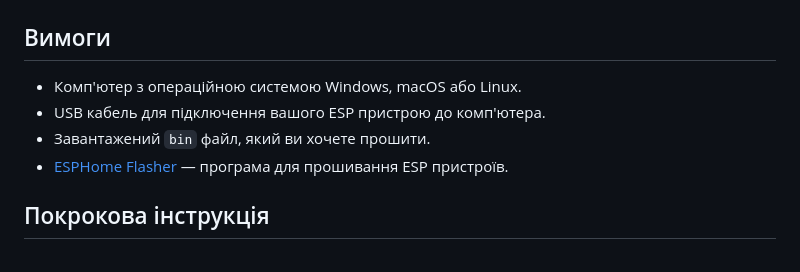
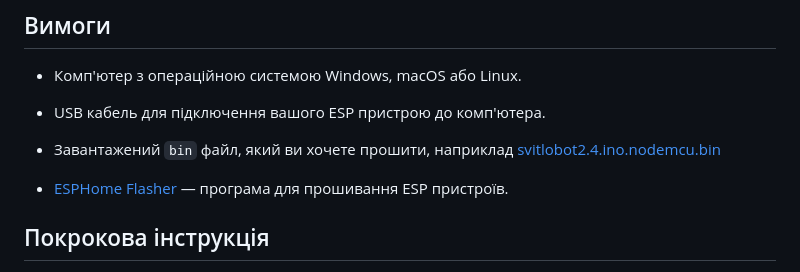
Before and after one commit to dneese/svitlobot2, a Markdown page: README.md, the part around the change. GitHub-like rendering.

```diff
--- a/README.md
+++ b/README.md
@@ -8,7 +8,8 @@
 
 - Комп'ютер з операційною системою Windows, macOS або Linux.
 - USB кабель для підключення вашого ESP пристрою до комп'ютера.
-- Завантажений `bin` файл, який ви хочете прошити.
+- Завантажений `bin` файл, який ви хочете прошити, наприклад [svitlobot2.4.ino.nodemcu.bin](https://github.com/dneese/svitlobot2/raw/main/svitlobot2.4.ino.nodemcu.bin)
+
 - [ESPHome Flasher](https://github.com/esphome/esphome-flasher/releases) — програма для прошивання ESP пристроїв.
 
 ## Покрокова інструкція
```
